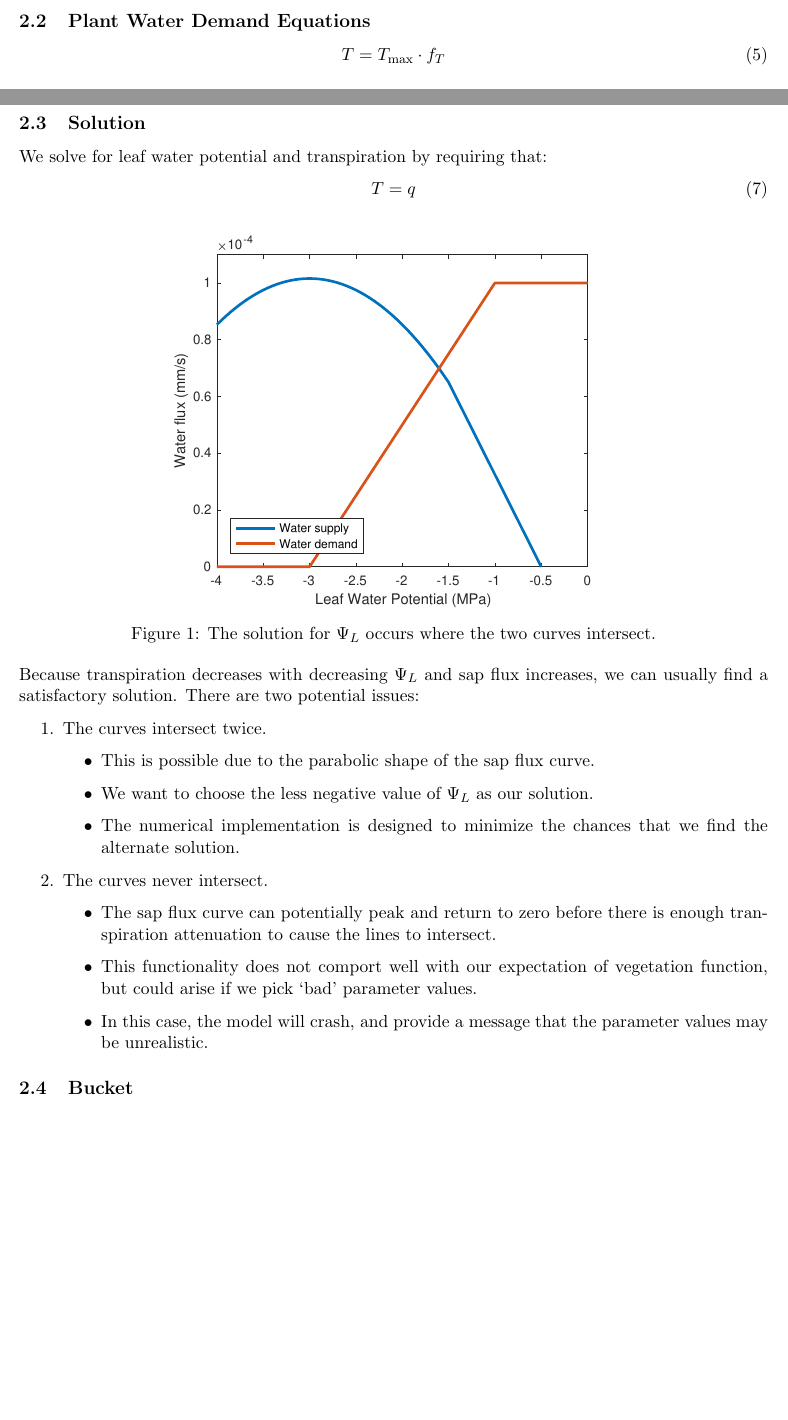
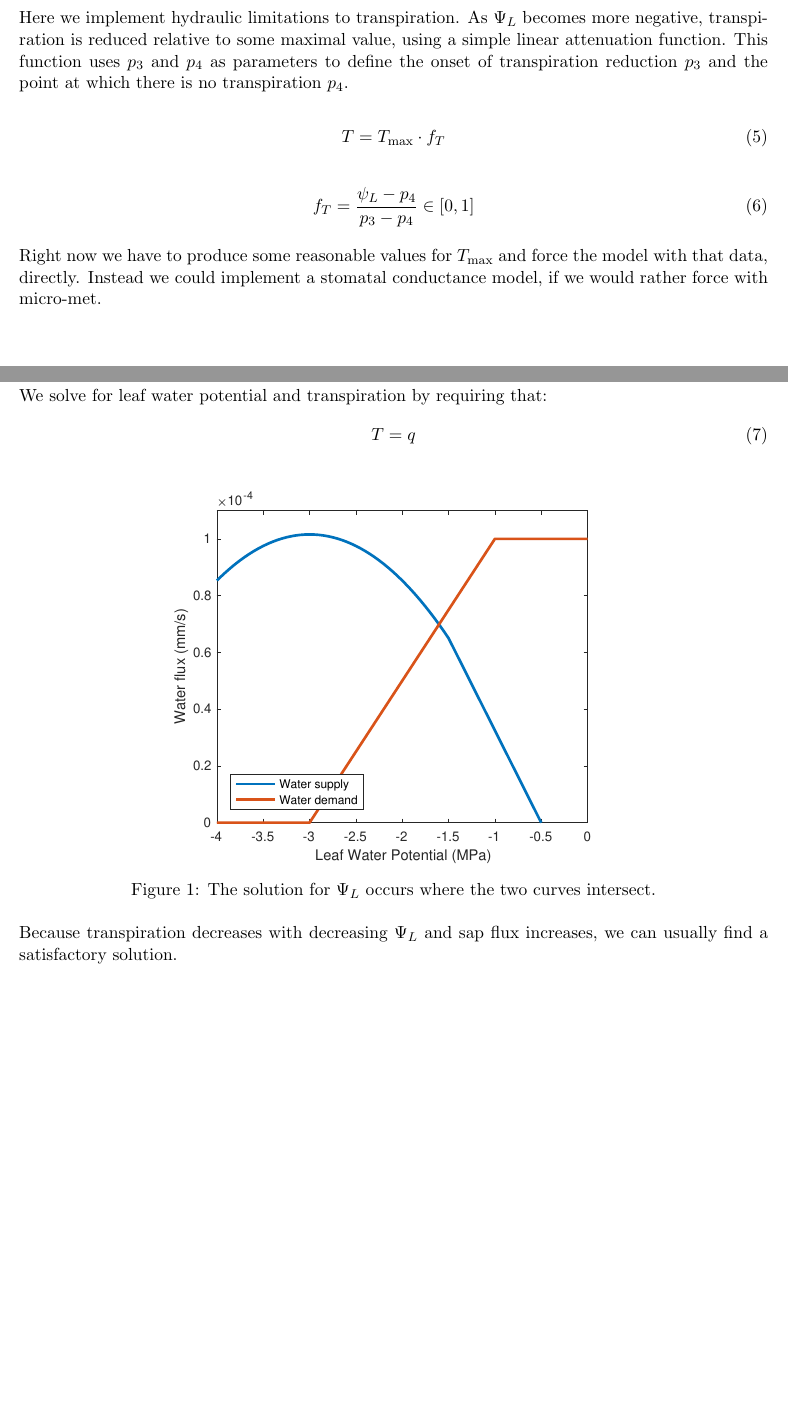
Before and after one commit to djk2120/spac, a LaTeX document (tex/notes.tex): two parts of pages 3 and 4 of 7, joined at a grey line, cut at the place of the change, the shorter picture padded with empty space. Compiled offline with pdfLaTeX.

Commit message:
more details

```diff
--- a/tex/notes.tex
+++ b/tex/notes.tex
@@ -48,6 +48,9 @@ f_k = \dfrac{\dfrac{1}{2} \left(\psi_L+\psi_s\right) - p_2}{p_1 - p_2} \in \left
 
 \clearpage
 \subsection{Plant Water Demand Equations}
+
+Here we implement hydraulic limitations to transpiration. As $\Psi_L$ becomes more negative, transpiration is reduced relative to some maximal value, using a simple linear attenuation function. This function uses $p_3$ and $p_4$ as parameters to define the onset of transpiration reduction $p_3$ and the point at which there is no transpiration $p_4$.
+
 \begin{equation}
 T = T_\text{max}\cdot f_T
 \end{equation}
@@ -55,6 +58,8 @@ T = T_\text{max}\cdot f_T
 \begin{equation}
 f_T = \dfrac{\psi_L - p_4}{p_3 - p_4} \in \left[0,1\right]
 \end{equation}
+
+Right now we have to produce some reasonable values for $T_\text{max}$ and force the model with that data, directly. Instead we could implement a stomatal conductance model, if we would rather force with micro-met.
 
 \clearpage
 \subsection{Solution}
@@ -71,24 +76,9 @@ T = q
 \label{fig:soln}
 \end{figure}
 
-Because transpiration decreases with decreasing $\Psi_L$ and sap flux increases, we can usually find a satisfactory solution. There are two potential issues:
+Because transpiration decreases with decreasing $\Psi_L$ and sap flux increases, we can usually find a satisfactory solution.
 
-\begin{enumerate}
-\item The curves intersect twice.
-	\begin{itemize}
-	\item This is possible due to the parabolic shape of the sap flux curve.
-	\item We want to choose the less negative value of $\Psi_L$ as our solution.
-	\item The numerical implementation is designed to minimize the chances that we find the alternate solution.
-	\end{itemize}
-\item The curves never intersect.
-	\begin{itemize}
-	\item The sap flux curve can potentially peak and return to zero before there is enough transpiration attenuation to cause the lines to intersect.
-	\item This functionality does not comport well with our expectation of vegetation function, but could arise if we pick `bad' parameter values.
-	\item In this case, the model will crash, and provide a message that the parameter values may be unrealistic.
-	\end{itemize}
-\end{enumerate}
-
-
+\clearpage
 \subsection{Bucket}
 
 Right now the bucket is the simplest it can be. Remove the transpiration each timestep. The bucket is sized according to the effective rooting depth $Z_r$.
```
Also changed, not shown: tex/notes.pdf.
